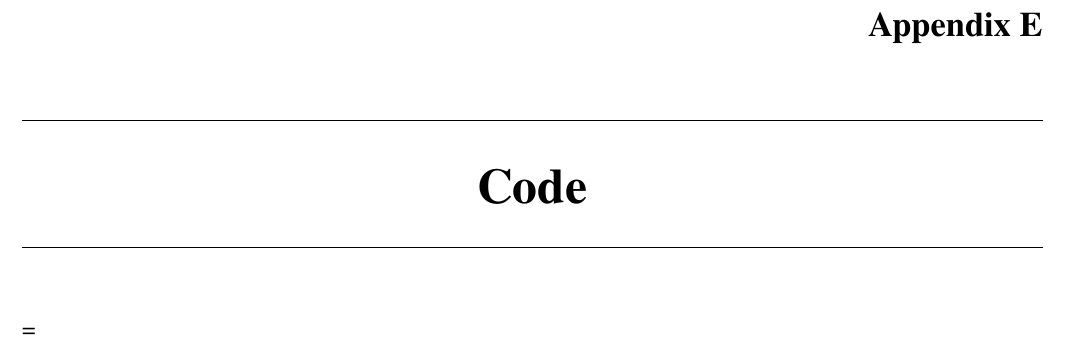
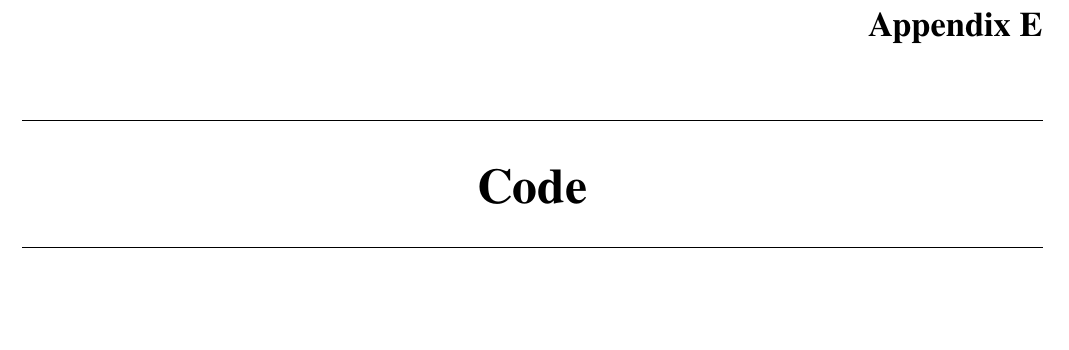
Before and after one commit to Shivam0403/Report_Template, a LaTeX thesis (main.tex): part of page 26 of 26, cut so that both start at the same text, the shorter picture padded with empty space. Compiled offline with pdfLaTeX.

Commit message:
removed extra =

```diff
--- a/main.tex
+++ b/main.tex
@@ -229,7 +229,7 @@
   \input{appendix/glossary.tex}
 
   \chapter{Code}
-  \input{appendix/code.tex}=
+  \input{appendix/code.tex}
 \addtocontents{toc}{\endgroup}
 \end{appendices}
 \input{chapters/appendix}
```
